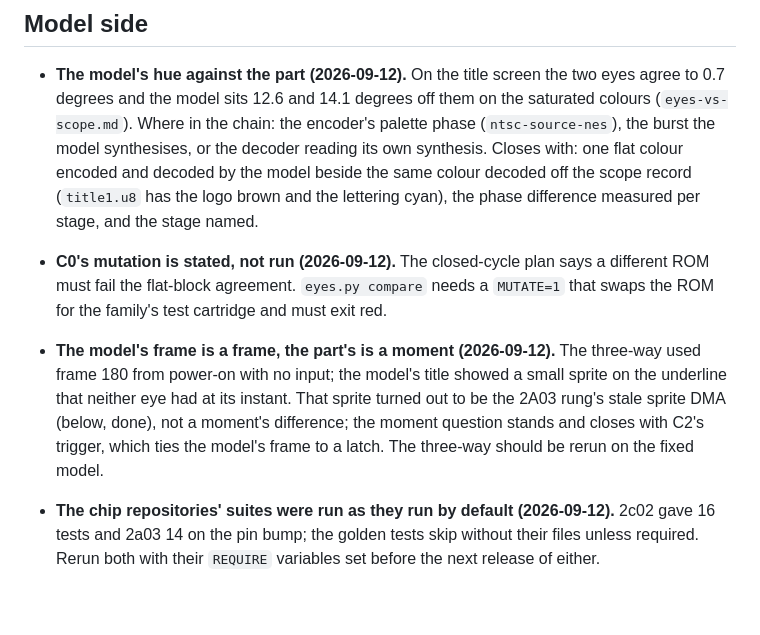
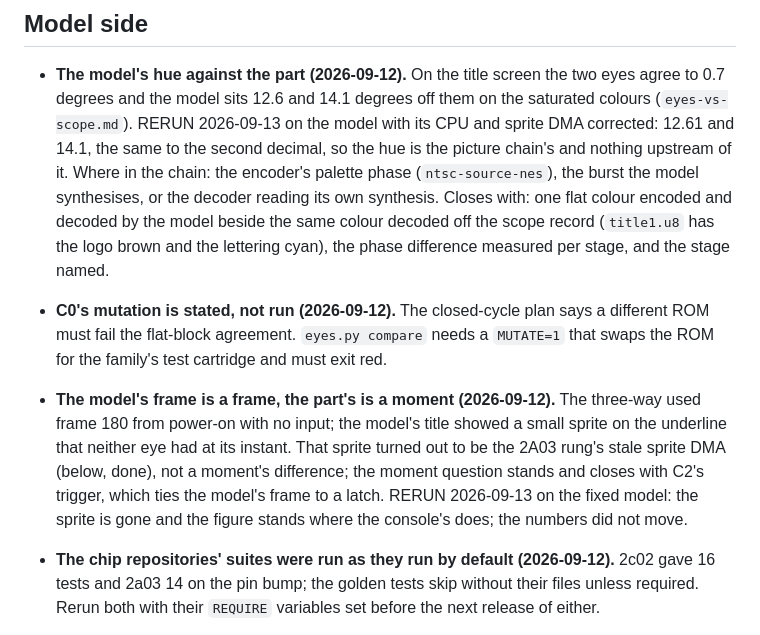
Before and after one commit to tinymachines/nes-bench, a Markdown page: docs/open-items.md, the part around the change. GitHub-like rendering; blank space fills up the shorter version.

```diff
--- a/docs/open-items.md
+++ b/docs/open-items.md
@@ -10,6 +10,9 @@ entry is the one that raised it, with its date.
 - **The model's hue against the part (2026-09-12).** On the title
   screen the two eyes agree to 0.7 degrees and the model sits 12.6 and
   14.1 degrees off them on the saturated colours (`eyes-vs-scope.md`).
+  RERUN 2026-09-13 on the model with its CPU and sprite DMA corrected:
+  12.61 and 14.1, the same to the second decimal, so the hue is the
+  picture chain's and nothing upstream of it.
   Where in the chain: the encoder's palette phase
   (`ntsc-source-nes`), the burst the model synthesises, or the decoder
   reading its own synthesis. Closes with: one flat colour encoded and
@@ -26,8 +29,9 @@ entry is the one that raised it, with its date.
   neither eye had at its instant. That sprite turned out to be the
   2A03 rung's stale sprite DMA (below, done), not a moment's
   difference; the moment question stands and closes with C2's trigger,
-  which ties the model's frame to a latch. The three-way should be
-  rerun on the fixed model.
+  which ties the model's frame to a latch. RERUN 2026-09-13 on the
+  fixed model: the sprite is gone and the figure stands where the
+  console's does; the numbers did not move.
 - **The chip repositories' suites were run as they run by default
   (2026-09-12).** 2c02 gave 16 tests and 2a03 14 on the pin bump; the
   golden tests skip without their files unless required. Rerun both
```
Also changed, not shown: docs/cartridge.md (+3 -1 lines), docs/eyes-vs-scope.md (+11 -0 lines), docs/lab/eyes-threeway-title.png.
